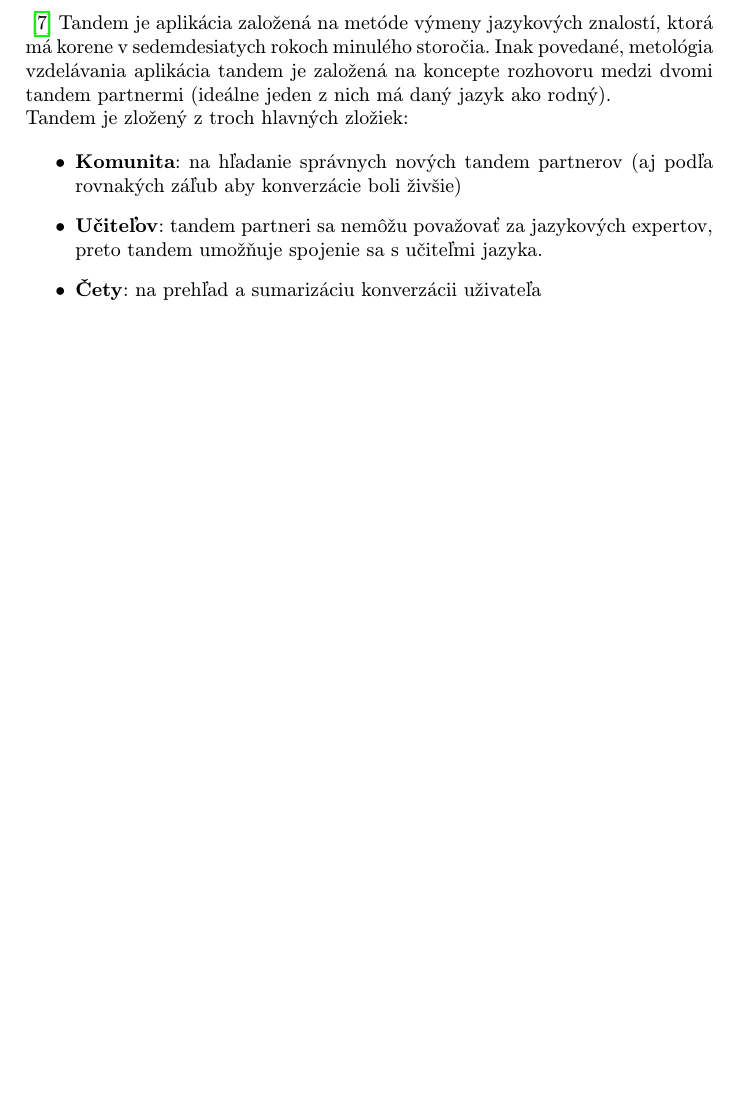
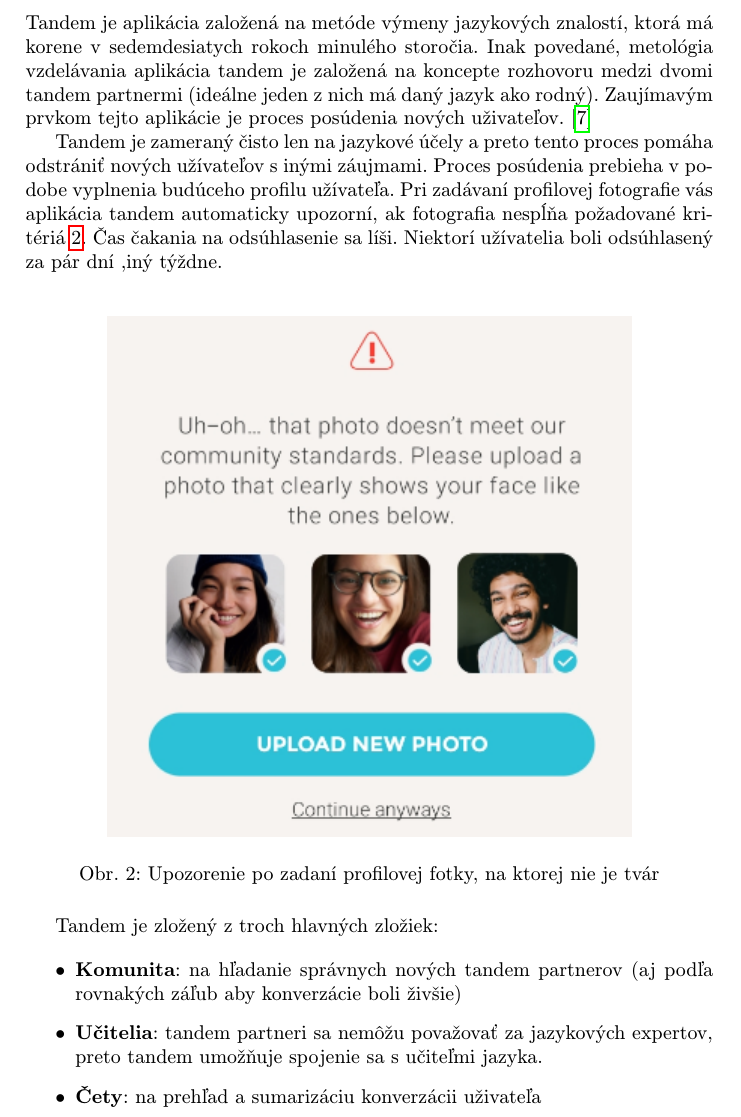
Before and after one commit to RichardSzarka/Semestralna_praca_MIP, a LaTeX paper (clanok-MIP.tex): part of page 4 of 5, cut so that both start at the same text, the shorter picture padded with empty space. Compiled offline with pdfLaTeX.

Commit message:
písanie ohladom posudenia profilov-tandem (aj fotka)

```diff
--- a/clanok-MIP.tex
+++ b/clanok-MIP.tex
@@ -13,7 +13,7 @@
 \usepackage{cite}
 %\usepackage{times}
 
-\pagestyle{headings}
+\pagestyle{myheadings}
 
 \title{Možnosti a efektívnosť získania jazykových znalostí prostredníctvom
 e-learningu\thanks{Semestrálny projekt v predmete Metódy inžinierskej práce, ak. rok 2020/21, vedenie: Ing. Fedor Lehocki }} % meno a priezvisko vyučujúceho na cvičeniach
@@ -98,15 +96,27 @@ Nevýhody aplikácie HelloTalk:\cite{hellotalk}
 \end{itemize}
 
 \subsection{Aplikácia Tandem}
-\cite{tandem}
-Tandem je aplikácia založená na metóde výmeny jazykových znalostí, ktorá má korene v sedemdesiatych rokoch minulého storočia. Inak povedané, metológia vzdelávania aplikácia tandem je založená na koncepte rozhovoru medzi dvomi tandem partnermi (ideálne jeden z nich má daný jazyk ako rodný).\\
+Tandem je aplikácia založená na metóde výmeny jazykových znalostí, ktorá má korene v sedemdesiatych rokoch minulého storočia. Inak povedané, metológia vzdelávania aplikácia tandem je založená na koncepte rozhovoru medzi dvomi tandem partnermi (ideálne jeden z nich má daný jazyk ako rodný).
+Zaujímavým prvkom tejto aplikácie je proces posúdenia nových uživateľov.\cite{tandem}
+
+ Tandem je zameraný čisto len na jazykové účely a preto tento proces pomáha odstrániť nových užívateľov s inými záujmami. Proces posúdenia prebieha v podobe vyplnenia budúceho profilu užívateľa. Pri zadávaní profilovej fotografie vás aplikácia tandem automaticky upozorní, ak fotografia nespĺňa požadované kritériá \ref{tandem-obmedzenia}. Čas čakania na odsúhlasenie sa líši. Niektorí užívatelia boli odsúhlasený za pár dní ,iný týždne.\\
+
+\begin{figure}[h] %obrázok
+\centering
+\includegraphics{tandem2.png}
+\caption{Upozorenie po zadaní profilovej fotky, na ktorej nie je tvár}
+\label{tandem-obmedzenia}
+\end{figure}
+
 Tandem je zložený z troch hlavných zložiek:
 
 \begin{itemize}
 \item \textbf{Komunita}: na hľadanie správnych nových tandem partnerov (aj podľa rovnakých záľub aby konverzácie boli živšie)
-\item \textbf{Učiteľov}: tandem partneri sa nemôžu považovať za jazykových expertov, preto tandem umožňuje spojenie sa s učiteľmi jazyka.
+\item \textbf{Učitelia}: tandem partneri sa nemôžu považovať za jazykových expertov, preto tandem umožňuje spojenie sa s učiteľmi jazyka.
 \item \textbf{Čety}: na prehľad a sumarizáciu konverzácii uživateľa
 \end{itemize}
+
+
 
 
 
```
Also changed, not shown: clanok-MIP.pdf, tandem2.PNG (added), clanok-MIP.tex (4 more changed lines).
